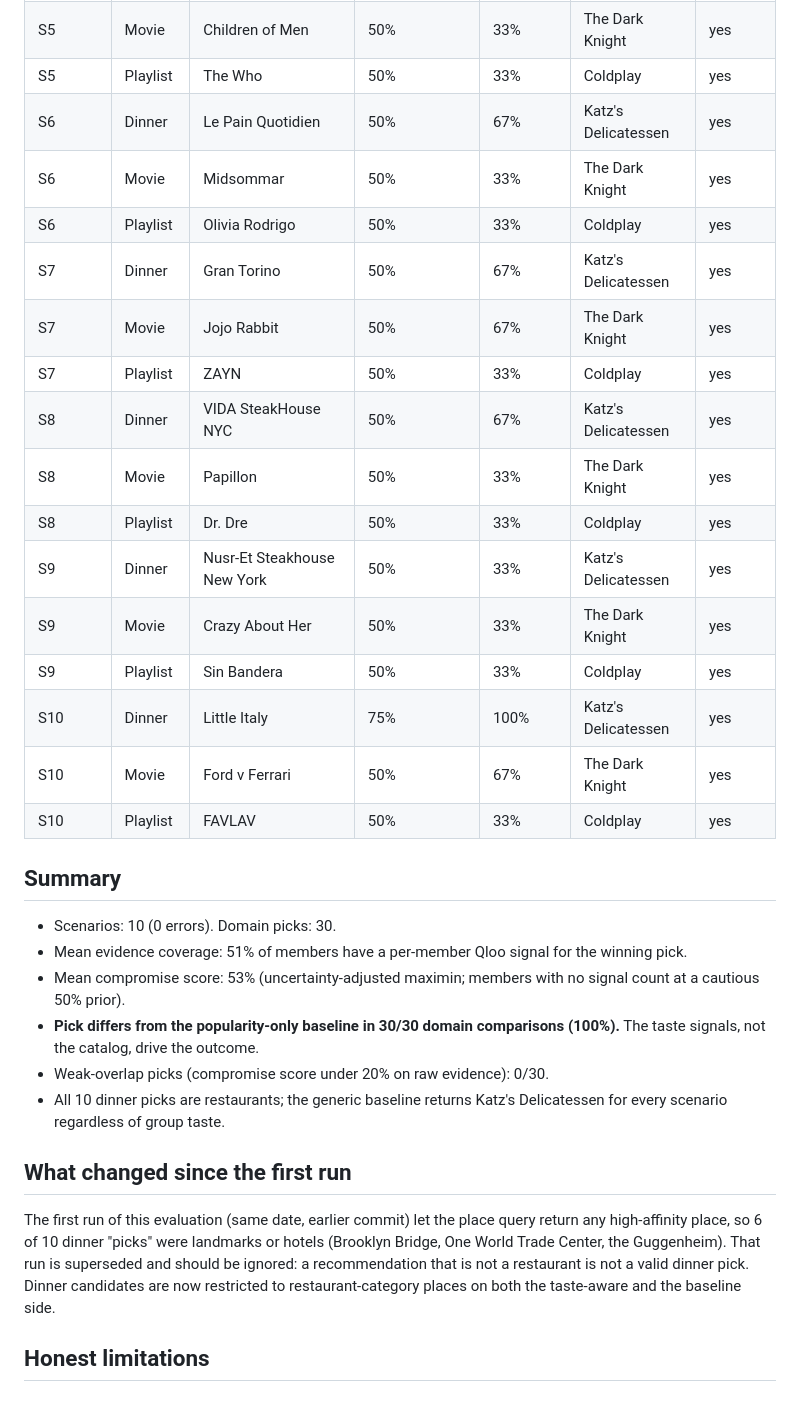
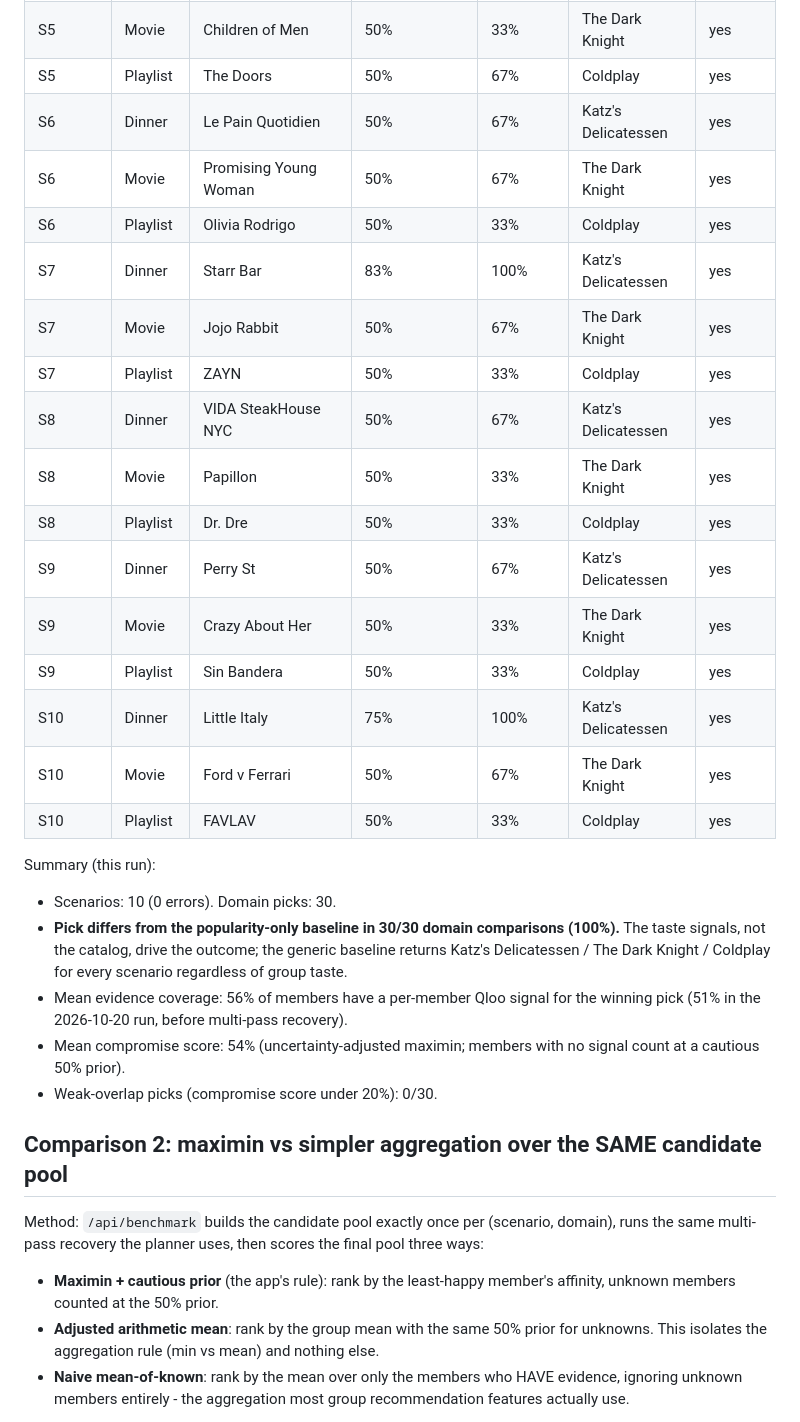
Before and after one commit to kdjkdj1234567890-bit/common-ground, a Markdown page: EVALUATION.md, the part around the change printed below. Rendered like a GitHub page; blank space fills up the shorter version.

Commit message:
EVALUATION.md: 2026-10-26 rerun - fresh baseline table plus maximin vs adjusted-mean vs naive mean-of-known benchmark over the same candidate pool, with honest negative result vs adjusted mean

```diff
--- a/EVALUATION.md
+++ b/EVALUATION.md
@@ -40,42 +36,48 @@ START=4 COUNT=2 node scripts/evaluate.mjs   # or in chunks
 | S4 | Playlist | NAS | 50% | 33% | Coldplay | yes |
 | S5 | Dinner | Little Italy | 86% | 100% | Katz's Delicatessen | yes |
 | S5 | Movie | Children of Men | 50% | 33% | The Dark Knight | yes |
-| S5 | Playlist | The Who | 50% | 33% | Coldplay | yes |
+| S5 | Playlist | The Doors | 50% | 67% | Coldplay | yes |
 | S6 | Dinner | Le Pain Quotidien | 50% | 67% | Katz's Delicatessen | yes |
-| S6 | Movie | Midsommar | 50% | 33% | The Dark Knight | yes |
+| S6 | Movie | Promising Young Woman | 50% | 67% | The Dark Knight | yes |
 | S6 | Playlist | Olivia Rodrigo | 50% | 33% | Coldplay | yes |
-| S7 | Dinner | Gran Torino | 50% | 67% | Katz's Delicatessen | yes |
+| S7 | Dinner | Starr Bar | 83% | 100% | Katz's Delicatessen | yes |
 | S7 | Movie | Jojo Rabbit | 50% | 67% | The Dark Knight | yes |
 | S7 | Playlist | ZAYN | 50% | 33% | Coldplay | yes |
 | S8 | Dinner | VIDA SteakHouse NYC | 50% | 67% | Katz's Delicatessen | yes |
 | S8 | Movie | Papillon | 50% | 33% | The Dark Knight | yes |
 | S8 | Playlist | Dr. Dre | 50% | 33% | Coldplay | yes |
-| S9 | Dinner | Nusr-Et Steakhouse New York | 50% | 33% | Katz's Delicatessen | yes |
+| S9 | Dinner | Perry St | 50% | 67% | Katz's Delicatessen | yes |
 | S9 | Movie | Crazy About Her | 50% | 33% | The Dark Knight | yes |
 | S9 | Playlist | Sin Bandera | 50% | 33% | Coldplay | yes |
 | S10 | Dinner | Little Italy | 75% | 100% | Katz's Delicatessen | yes |
 | S10 | Movie | Ford v Ferrari | 50% | 67% | The Dark Knight | yes |
 | S10 | Playlist | FAVLAV | 50% | 33% | Coldplay | yes |
 
-## Summary
+Summary (this run):
 
 - Scenarios: 10 (0 errors). Domain picks: 30.
-- Mean evidence coverage: 51% of members have a per-member Qloo signal for the winning pick.
-- Mean compromise score: 53% (uncertainty-adjusted maximin; members with no signal count at a cautious 50% prior).
-- **Pick differs from the popularity-only baseline in 30/30 domain comparisons (100%).** The taste signals, not the catalog, drive the outcome.
-- Weak-overlap picks (compromise score under 20% on raw evidence): 0/30.
-- All 10 dinner picks are restaurants; the generic baseline returns Katz's
-  Delicatessen for every scenario regardless of group taste.
+- **Pick differs from the popularity-only baseline in 30/30 domain
+  comparisons (100%).** The taste signals, not the catalog, drive the
+  outcome; the generic baseline returns Katz's Delicatessen / The Dark
+  Knight / Coldplay for every scenario regardless of group taste.
+- Mean evidence coverage: 56% of members have a per-member Qloo signal for
+  the winning pick (51% in the 2026-10-20 run, before multi-pass recovery).
+- Mean compromise score: 54% (uncertainty-adjusted maximin; members with no
+  signal count at a cautious 50% prior).
+- Weak-overlap picks (compromise score under 20%): 0/30.
 
-## What changed since the first run
+## Comparison 2: maximin vs simpler aggregation over the SAME candidate pool
 
-The first run of this evaluation (same date, earlier commit) let the place
-query return any high-affinity place, so 6 of 10 dinner "picks" were
-landmarks or hotels (Brooklyn Bridge, One World Trade Center, the
-Guggenheim). That run is superseded and should be ignored: a recommendation
-that is not a restaurant is not a valid dinner pick. Dinner candidates are
-now restricted to restaurant-category places on both the taste-aware and
-the baseline side.
+Method: `/api/benchmark` builds the candidate pool exactly once per
+(scenario, domain), runs the same multi-pass recovery the planner uses,
+then scores the final pool three ways:
 
-## Honest limitations
+- **Maximin + cautious prior** (the app's rule): rank by the least-happy
+  member's affinity, unknown members counted at the 50% prior.
+- **Adjusted arithmetic mean**: rank by the group mean with the same 50%
+  prior for unknowns. This isolates the aggregation rule (min vs mean) and
+  nothing else.
+- **Naive mean-of-known**: rank by the mean over only the members who HAVE
+  evidence, ignoring unknown members entirely - the aggregation most group
+  recommendation features actually use.
 
```
Also changed, not shown: other parts of EVALUATION.md (+82 -27 lines).
